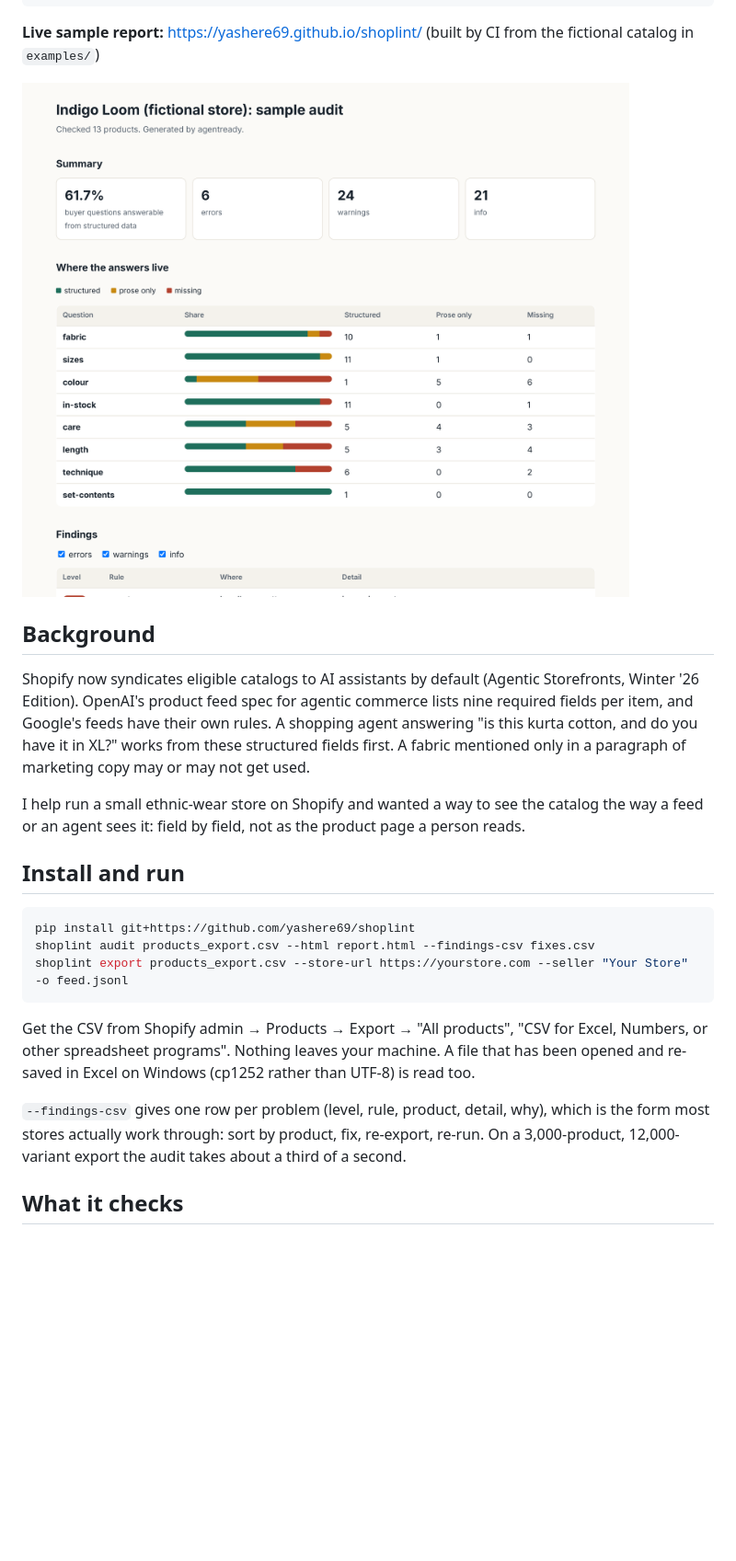
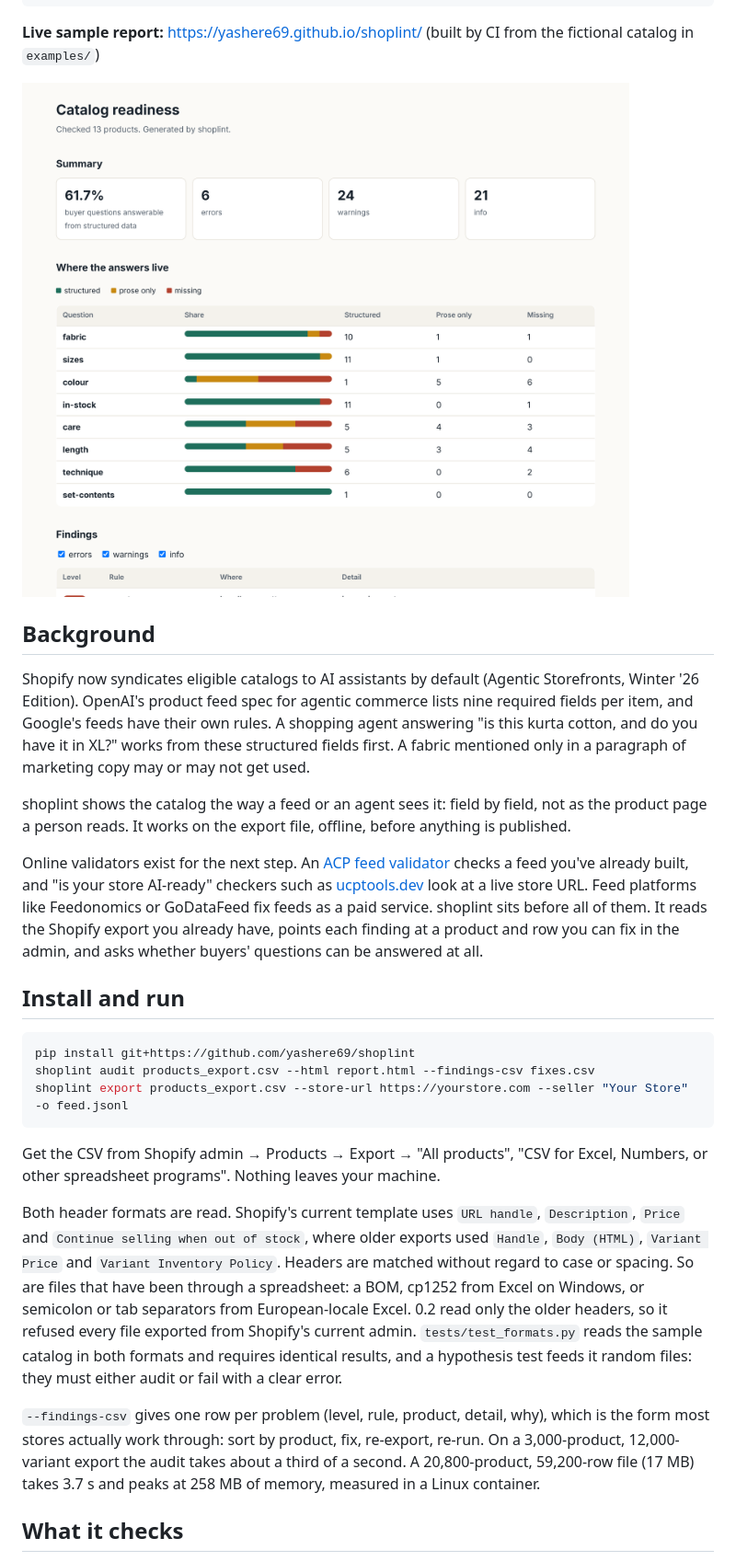
Before and after one commit to yashere69/shoplint, a Markdown page: README.md, the part around one of its changes. Shown at 92% size. Rendered like a GitHub page; pictures changed too: docs/report.png; blank space fills up the shorter version.

````diff
--- a/README.md
+++ b/README.md
@@ -24,8 +24,16 @@ fields per item, and Google's feeds have their own rules. A shopping agent answe
 "is this kurta cotton, and do you have it in XL?" works from these structured fields
 first. A fabric mentioned only in a paragraph of marketing copy may or may not get used.
 
-I help run a small ethnic-wear store on Shopify and wanted a way to see the catalog the way
-a feed or an agent sees it: field by field, not as the product page a person reads.
+shoplint shows the catalog the way a feed or an agent sees it: field by field, not as the
+product page a person reads. It works on the export file, offline, before anything is
+published.
+
+Online validators exist for the next step. An [ACP feed validator](https://frontend-aishoppingfeeds.pages.dev/tools/acp-feed-validator/)
+checks a feed you've already built, and "is your store AI-ready" checkers such as
+[ucptools.dev](https://ucptools.dev) look at a live store URL. Feed platforms like
+Feedonomics or GoDataFeed fix feeds as a paid service. shoplint sits before all of them.
+It reads the Shopify export you already have, points each finding at a product and row you
+can fix in the admin, and asks whether buyers' questions can be answered at all.
 
 ## Install and run
 
@@ -36,12 +44,23 @@ shoplint export products_export.csv --store-url https://yourstore.com --seller "
 ```
 
 Get the CSV from Shopify admin → Products → Export → "All products", "CSV for Excel,
-Numbers, or other spreadsheet programs". Nothing leaves your machine. A file that has been
-opened and re-saved in Excel on Windows (cp1252 rather than UTF-8) is read too.
+Numbers, or other spreadsheet programs". Nothing leaves your machine.
+
+Both header formats are read. Shopify's current template uses `URL handle`,
+`Description`, `Price` and `Continue selling when out of stock`, where older exports used
+`Handle`, `Body (HTML)`, `Variant Price` and `Variant Inventory Policy`. Headers are matched
+without regard to case or spacing. So are files that have been through a spreadsheet: a
+BOM, cp1252 from Excel on Windows, or semicolon or tab separators from European-locale
+Excel. 0.2 read only the older headers, so it refused every file exported from Shopify's
+current admin. `tests/test_formats.py` reads the sample catalog in both formats and
+requires identical results, and a hypothesis test feeds it random files: they must either
+audit or fail with a clear error.
 
 `--findings-csv` gives one row per problem (level, rule, product, detail, why), which is
 the form most stores actually work through: sort by product, fix, re-export, re-run. On a
-3,000-product, 12,000-variant export the audit takes about a third of a second.
+3,000-product, 12,000-variant export the audit takes about a third of a second. A
+20,800-product, 59,200-row file (17 MB) takes 3.7 s and peaks at 258 MB of memory, measured
+in a Linux container.
 
 ## What it checks
 
````
Also changed, not shown: other parts of README.md (+14 -3 lines), CHANGELOG.md (+13 -0 lines), docs/social-preview.png, 5 other files.
